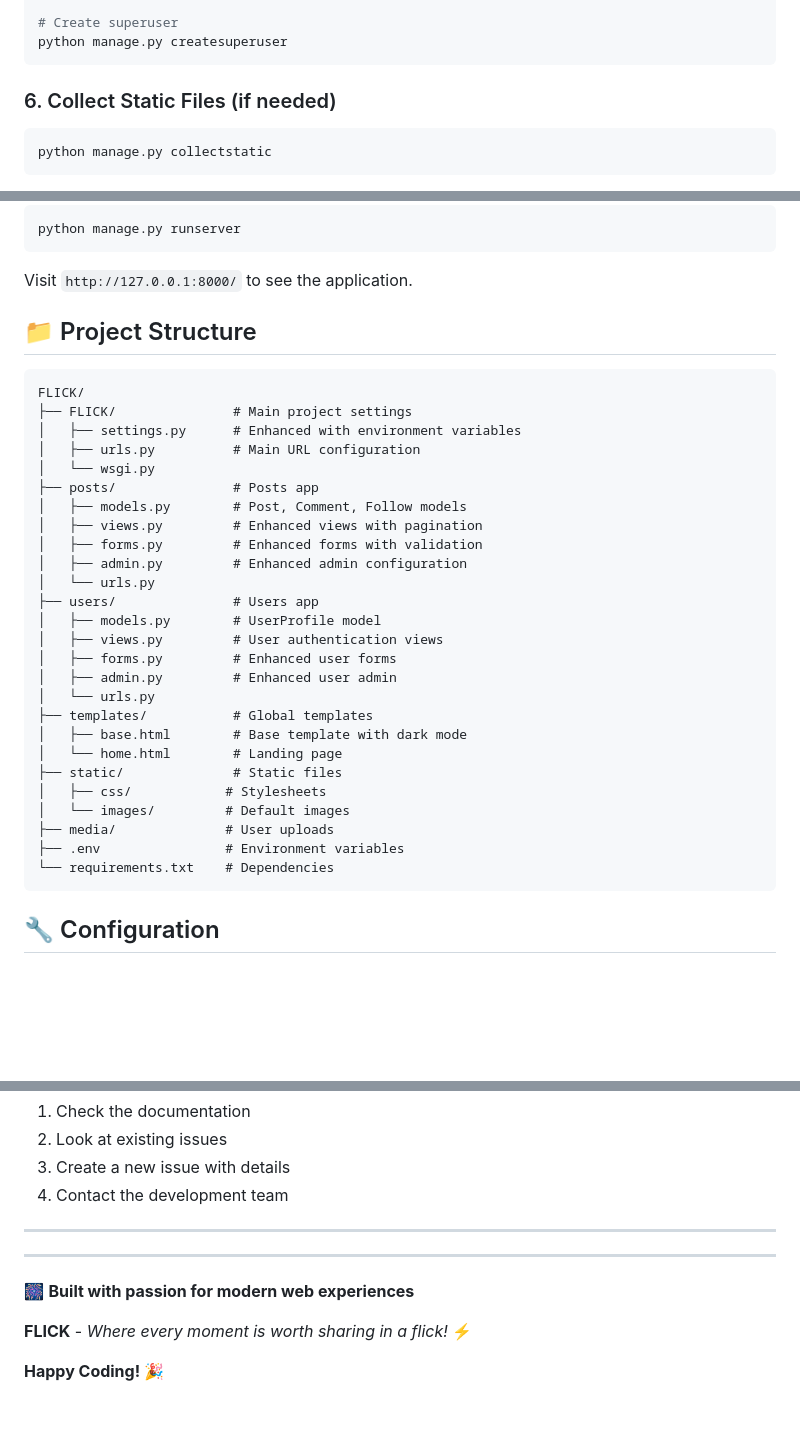
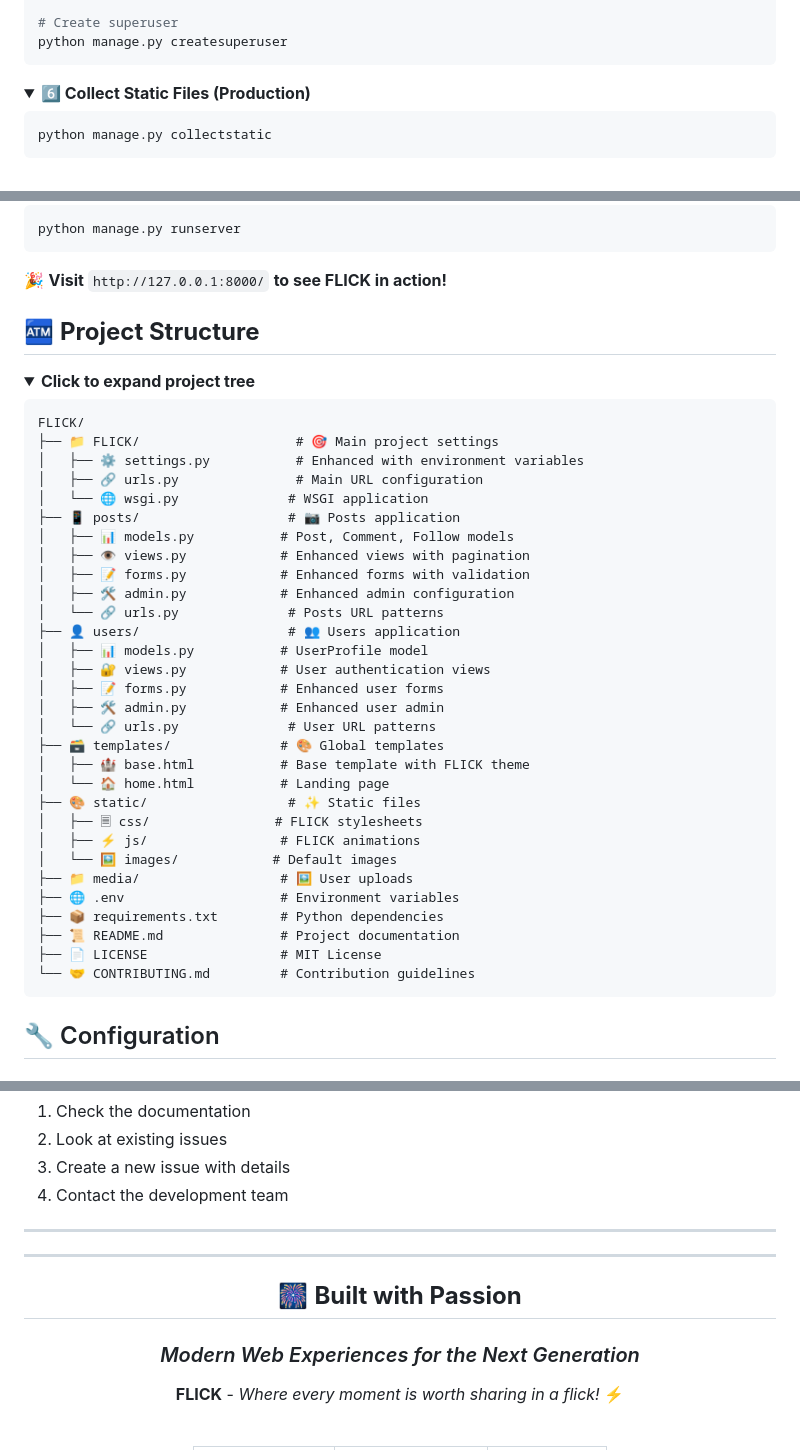
Before and after one commit to Saianiruddha/flick-social-media, a Markdown page: README.md, 3 parts joined by grey strips. Drawn GitHub-style; folded sections open; blank space fills up the shorter version.

````diff
--- a/README.md
+++ b/README.md
@@ -128,7 +277,11 @@ python manage.py migrate
 python manage.py createsuperuser
 ```
 
-### 6. Collect Static Files (if needed)
+</details>
+
+<details>
+<summary><b>6️⃣ Collect Static Files (Production)</b></summary>
+
 ```bash
 python manage.py collectstatic
 ```
@@ -138,34 +295,44 @@ python manage.py collectstatic
 python manage.py runserver
 ```
 
-Visit `http://127.0.0.1:8000/` to see the application.
+🎉 **Visit** `http://127.0.0.1:8000/` **to see FLICK in action!**
 
-## 📁 Project Structure
+</details>
+
+## 🏧 **Project Structure**
+
+<details>
+<summary><b>Click to expand project tree</b></summary>
+
 ```
 FLICK/
-├── FLICK/               # Main project settings
-│   ├── settings.py      # Enhanced with environment variables
-│   ├── urls.py          # Main URL configuration
-│   └── wsgi.py
-├── posts/               # Posts app
-│   ├── models.py        # Post, Comment, Follow models
-│   ├── views.py         # Enhanced views with pagination
-│   ├── forms.py         # Enhanced forms with validation
-│   ├── admin.py         # Enhanced admin configuration
-│   └── urls.py
-├── users/               # Users app
-│   ├── models.py        # UserProfile model
-│   ├── views.py         # User authentication views
-│   ├── forms.py         # Enhanced user forms
-│   ├── admin.py         # Enhanced user admin
-│   └── urls.py
-├── templates/           # Global templates
-│   ├── base.html        # Base template with dark mode
-│   └── home.html        # Landing page
-├── static/              # Static files
-│   ├── css/            # Stylesheets
-│   └── images/         # Default images
-├── media/              # User uploads
-├── .env                # Environment variables
-└── requirements.txt    # Dependencies
+├── 📁 FLICK/                    # 🎯 Main project settings
+│   ├── ⚙️ settings.py           # Enhanced with environment variables
+│   ├── 🔗 urls.py               # Main URL configuration
+│   └── 🌐 wsgi.py              # WSGI application
+├── 📱 posts/                   # 📷 Posts application
+│   ├── 📊 models.py           # Post, Comment, Follow models
+│   ├── 👁️ views.py            # Enhanced views with pagination
+│   ├── 📝 forms.py            # Enhanced forms with validation
+│   ├── 🛠️ admin.py            # Enhanced admin configuration
+│   └── 🔗 urls.py              # Posts URL patterns
+├── 👤 users/                   # 👥 Users application
+│   ├── 📊 models.py           # UserProfile model
+│   ├── 🔐 views.py            # User authentication views
+│   ├── 📝 forms.py            # Enhanced user forms
+│   ├── 🛠️ admin.py            # Enhanced user admin
+│   └── 🔗 urls.py              # User URL patterns
+├── 🗃️ templates/              # 🎨 Global templates
+│   ├── 🏰 base.html           # Base template with FLICK theme
+│   └── 🏠 home.html           # Landing page
+├── 🎨 static/                  # ✨ Static files
+│   ├── 🗏️ css/                # FLICK stylesheets
+│   ├── ⚡ js/                 # FLICK animations
+│   └── 🖼️ images/            # Default images
+├── 📁 media/                  # 🖼️ User uploads
+├── 🌐 .env                    # Environment variables
+├── 📦 requirements.txt        # Python dependencies
+├── 📜 README.md               # Project documentation
+├── 📄 LICENSE                 # MIT License
+└── 🤝 CONTRIBUTING.md         # Contribution guidelines
 ```
@@ -272,7 +441,11 @@ For issues and questions:
 
 ---
 
-🎆 **Built with passion for modern web experiences**
+<div align="center">
+
+## 🎆 **Built with Passion**
+
+### *Modern Web Experiences for the Next Generation*
 
 **FLICK** - *Where every moment is worth sharing in a flick!* ⚡
 
````
Also changed, not shown: other parts of README.md (+249 -67 lines).
